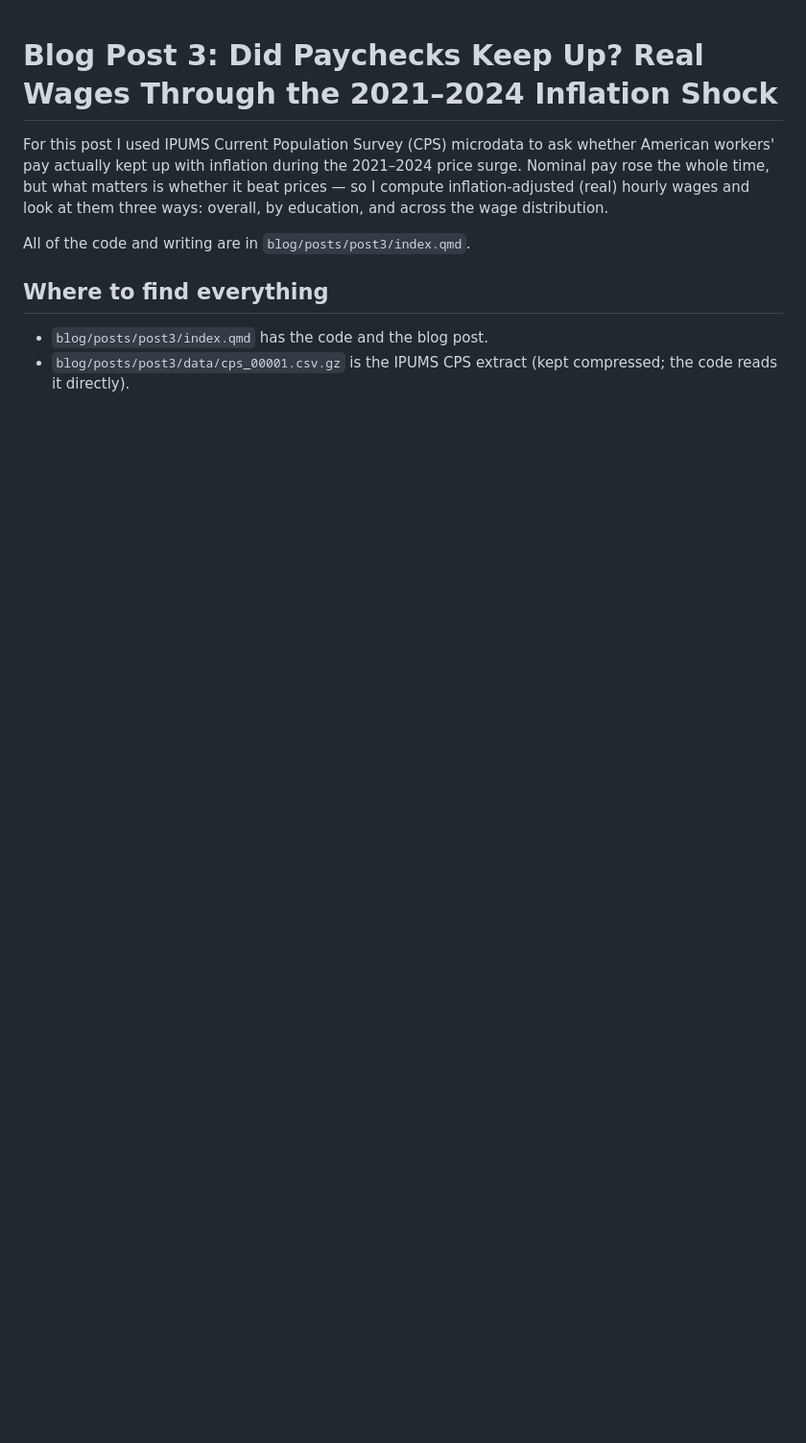
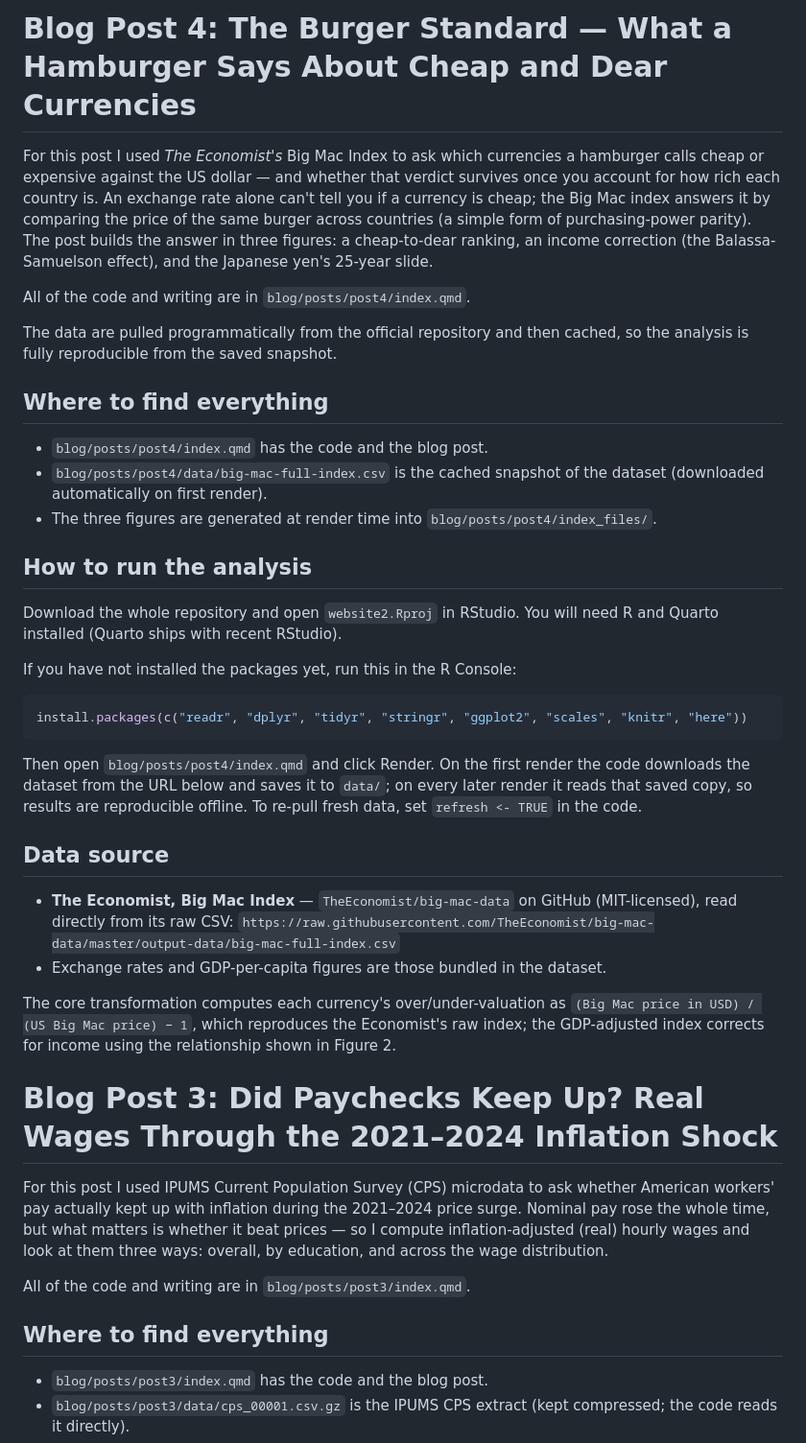
Before and after one commit to siyuxin-lab/website, a Markdown page: README.md, the part around the change. Shown at 96% size. Drawn GitHub-style; blank space fills up the shorter version.

````diff
--- a/README.md
+++ b/README.md
@@ -1,3 +1,37 @@
+# Blog Post 4: The Burger Standard — What a Hamburger Says About Cheap and Dear Currencies
+
+For this post I used *The Economist's* Big Mac Index to ask which currencies a hamburger calls cheap or expensive against the US dollar — and whether that verdict survives once you account for how rich each country is. An exchange rate alone can't tell you if a currency is cheap; the Big Mac index answers it by comparing the price of the same burger across countries (a simple form of purchasing-power parity). The post builds the answer in three figures: a cheap-to-dear ranking, an income correction (the Balassa-Samuelson effect), and the Japanese yen's 25-year slide.
+
+All of the code and writing are in `blog/posts/post4/index.qmd`.
+
+The data are pulled programmatically from the official repository and then cached, so the analysis is fully reproducible from the saved snapshot.
+
+## Where to find everything
+
+- `blog/posts/post4/index.qmd` has the code and the blog post.
+- `blog/posts/post4/data/big-mac-full-index.csv` is the cached snapshot of the dataset (downloaded automatically on first render).
+- The three figures are generated at render time into `blog/posts/post4/index_files/`.
+
+## How to run the analysis
+
+Download the whole repository and open `website2.Rproj` in RStudio. You will need R and Quarto installed (Quarto ships with recent RStudio).
+
+If you have not installed the packages yet, run this in the R Console:
+
+```r
+install.packages(c("readr", "dplyr", "tidyr", "stringr", "ggplot2", "scales", "knitr", "here"))
+```
+
+Then open `blog/posts/post4/index.qmd` and click Render. On the first render the code downloads the dataset from the URL below and saves it to `data/`; on every later render it reads that saved copy, so results are reproducible offline. To re-pull fresh data, set `refresh <- TRUE` in the code.
+
+## Data source
+
+- **The Economist, Big Mac Index** — `TheEconomist/big-mac-data` on GitHub (MIT-licensed), read directly from its raw CSV:
+  `https://raw.githubusercontent.com/TheEconomist/big-mac-data/master/output-data/big-mac-full-index.csv`
+- Exchange rates and GDP-per-capita figures are those bundled in the dataset.
+
+The core transformation computes each currency's over/under-valuation as `(Big Mac price in USD) / (US Big Mac price) − 1`, which reproduces the Economist's raw index; the GDP-adjusted index corrects for income using the relationship shown in Figure 2.
+
 # Blog Post 3: Did Paychecks Keep Up? Real Wages Through the 2021–2024 Inflation Shock
 
 For this post I used IPUMS Current Population Survey (CPS) microdata to ask whether American workers' pay actually kept up with inflation during the 2021–2024 price surge. Nominal pay rose the whole time, but what matters is whether it beat prices — so I compute inflation-adjusted (real) hourly wages and look at them three ways: overall, by education, and across the wage distribution.
````
